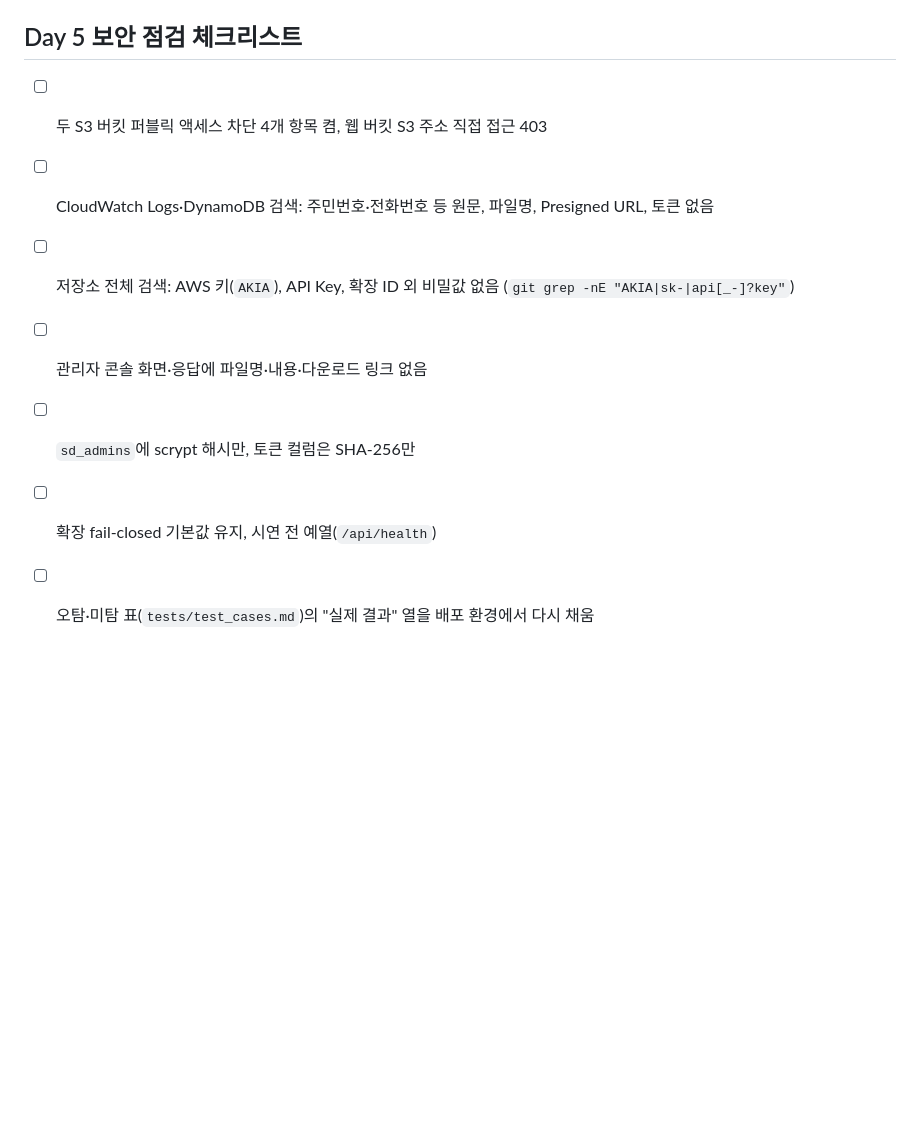
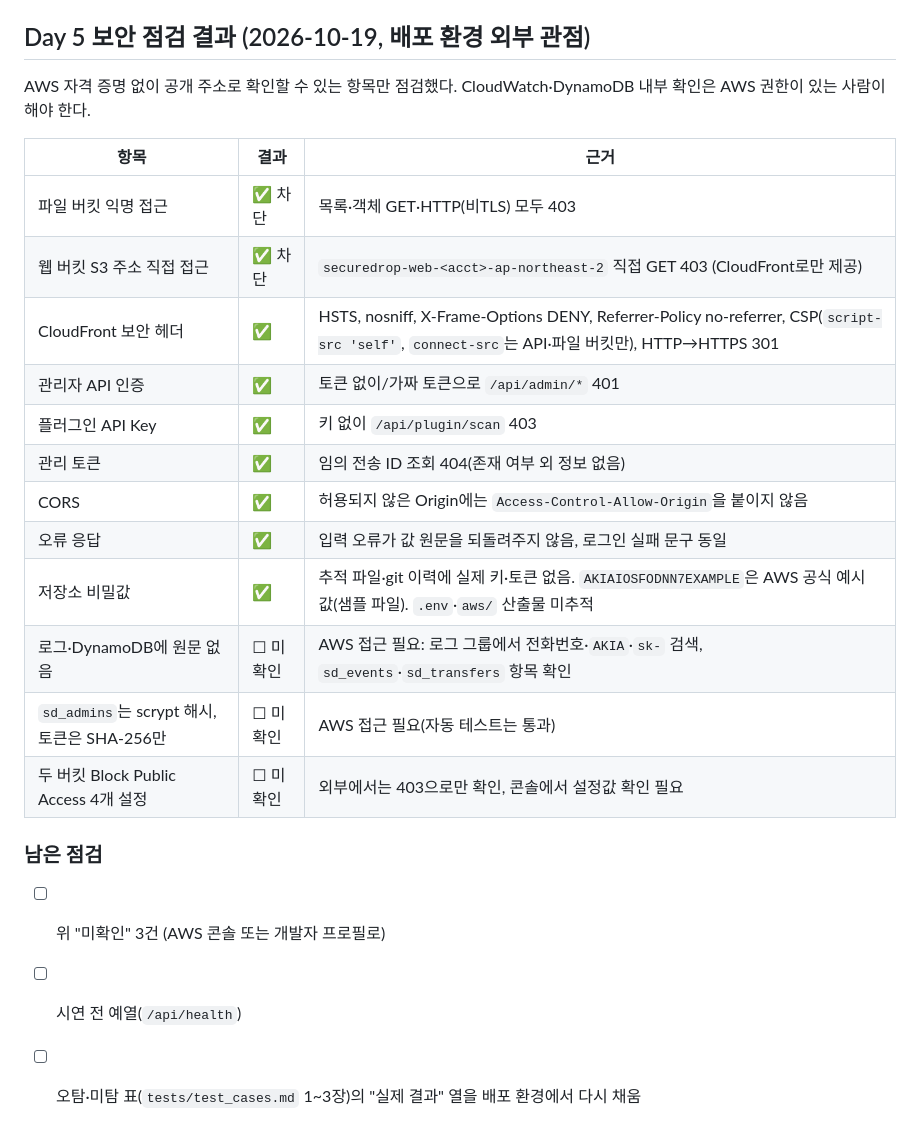
Before and after one commit to donghyung1/securedrop, a Markdown page: docs/B_ROLE.md, the part around the change. GitHub-like rendering; blank space fills up the shorter version.

Commit message:
docs: record external security check of the deployed stack
Co-Authored-By: Claude Sonnet 5.5 <noreply@anthropic.com>

```diff
--- a/docs/B_ROLE.md
+++ b/docs/B_ROLE.md
@@ -34,12 +34,26 @@
 - **C**: 배포 시 `admin.html·js·css`와 `config.js`(`apiBase`, 선택 `cloudwatchUrl`)를 같은 웹 버킷에 포함. 확장 zip(`/download/securedrop-extension.zip`) 업로드. 현재 `admin.js`는 `window.SD_CONFIG.apiBase`를 읽는다.
 - **디렉터리**: PRD는 `frontend/`이지만 A가 `backend/frontend/`에 두었다. 위치가 정해지면 `admin.*`도 같이 옮긴다.
 
-## Day 5 보안 점검 체크리스트
+## Day 5 보안 점검 결과 (2026-10-19, 배포 환경 외부 관점)
 
-- [ ] 두 S3 버킷 퍼블릭 액세스 차단 4개 항목 켬, 웹 버킷 S3 주소 직접 접근 403
-- [ ] CloudWatch Logs·DynamoDB 검색: 주민번호·전화번호 등 원문, 파일명, Presigned URL, 토큰 없음
-- [ ] 저장소 전체 검색: AWS 키(`AKIA`), API Key, 확장 ID 외 비밀값 없음 (`git grep -nE "AKIA|sk-|api[_-]?key"`)
-- [ ] 관리자 콘솔 화면·응답에 파일명·내용·다운로드 링크 없음
-- [ ] `sd_admins`에 scrypt 해시만, 토큰 컬럼은 SHA-256만
-- [ ] 확장 fail-closed 기본값 유지, 시연 전 예열(`/api/health`)
-- [ ] 오탐·미탐 표(`tests/test_cases.md`)의 "실제 결과" 열을 배포 환경에서 다시 채움
+AWS 자격 증명 없이 공개 주소로 확인할 수 있는 항목만 점검했다. CloudWatch·DynamoDB 내부 확인은 AWS 권한이 있는 사람이 해야 한다.
+
+| 항목 | 결과 | 근거 |
+|---|---|---|
+| 파일 버킷 익명 접근 | ✅ 차단 | 목록·객체 GET·HTTP(비TLS) 모두 403 |
+| 웹 버킷 S3 주소 직접 접근 | ✅ 차단 | `securedrop-web-<acct>-ap-northeast-2` 직접 GET 403 (CloudFront로만 제공) |
+| CloudFront 보안 헤더 | ✅ | HSTS, nosniff, X-Frame-Options DENY, Referrer-Policy no-referrer, CSP(`script-src 'self'`, `connect-src`는 API·파일 버킷만), HTTP→HTTPS 301 |
+| 관리자 API 인증 | ✅ | 토큰 없이/가짜 토큰으로 `/api/admin/*` 401 |
+| 플러그인 API Key | ✅ | 키 없이 `/api/plugin/scan` 403 |
+| 관리 토큰 | ✅ | 임의 전송 ID 조회 404(존재 여부 외 정보 없음) |
+| CORS | ✅ | 허용되지 않은 Origin에는 `Access-Control-Allow-Origin`을 붙이지 않음 |
+| 오류 응답 | ✅ | 입력 오류가 값 원문을 되돌려주지 않음, 로그인 실패 문구 동일 |
+| 저장소 비밀값 | ✅ | 추적 파일·git 이력에 실제 키·토큰 없음. `AKIAIOSFODNN7EXAMPLE`은 AWS 공식 예시 값(샘플 파일). `.env`·`aws/` 산출물 미추적 |
+| 로그·DynamoDB에 원문 없음 | ☐ 미확인 | AWS 접근 필요: 로그 그룹에서 전화번호·`AKIA`·`sk-` 검색, `sd_events`·`sd_transfers` 항목 확인 |
+| `sd_admins`는 scrypt 해시, 토큰은 SHA-256만 | ☐ 미확인 | AWS 접근 필요(자동 테스트는 통과) |
+| 두 버킷 Block Public Access 4개 설정 | ☐ 미확인 | 외부에서는 403으로만 확인, 콘솔에서 설정값 확인 필요 |
+
+### 남은 점검
+- [ ] 위 "미확인" 3건 (AWS 콘솔 또는 개발자 프로필로)
+- [ ] 시연 전 예열(`/api/health`)
+- [ ] 오탐·미탐 표(`tests/test_cases.md` 1~3장)의 "실제 결과" 열을 배포 환경에서 다시 채움
```
